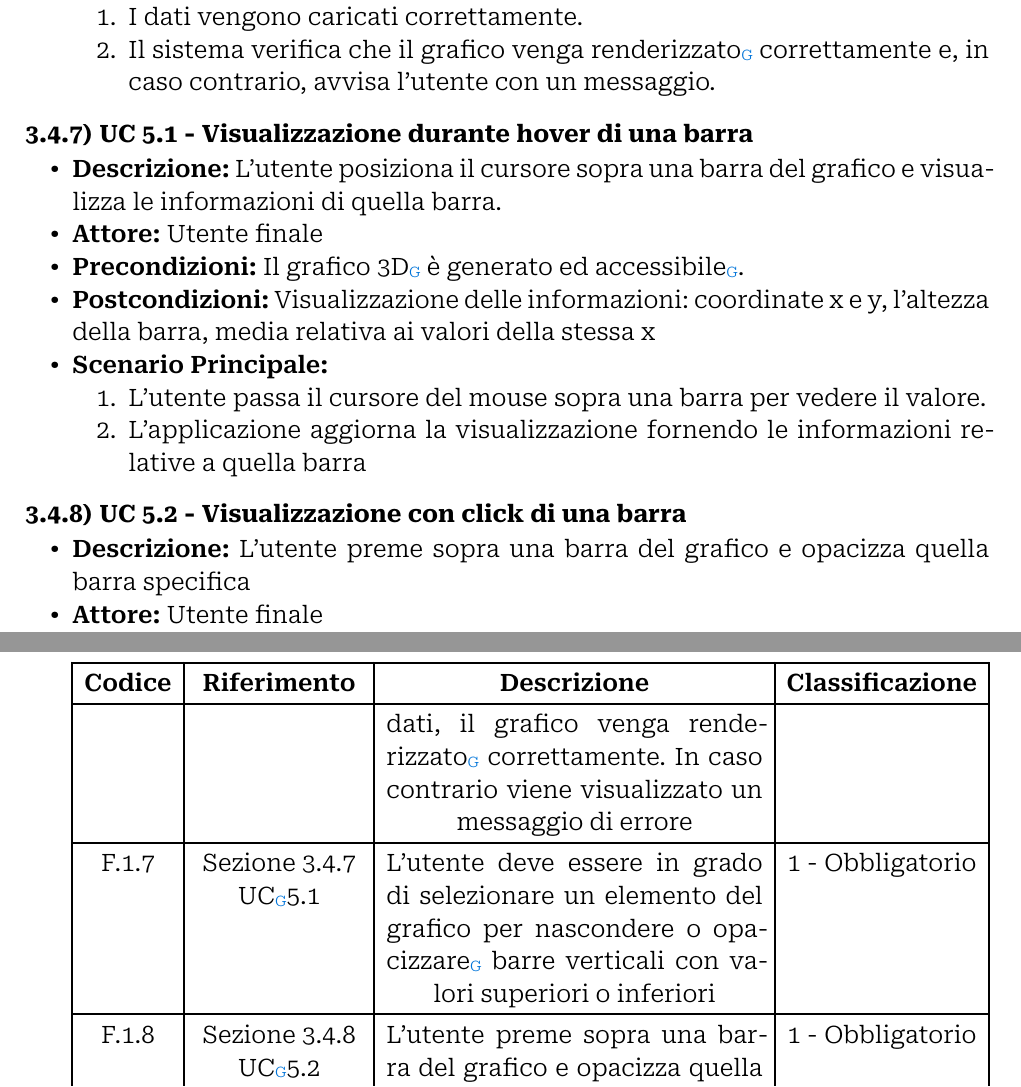
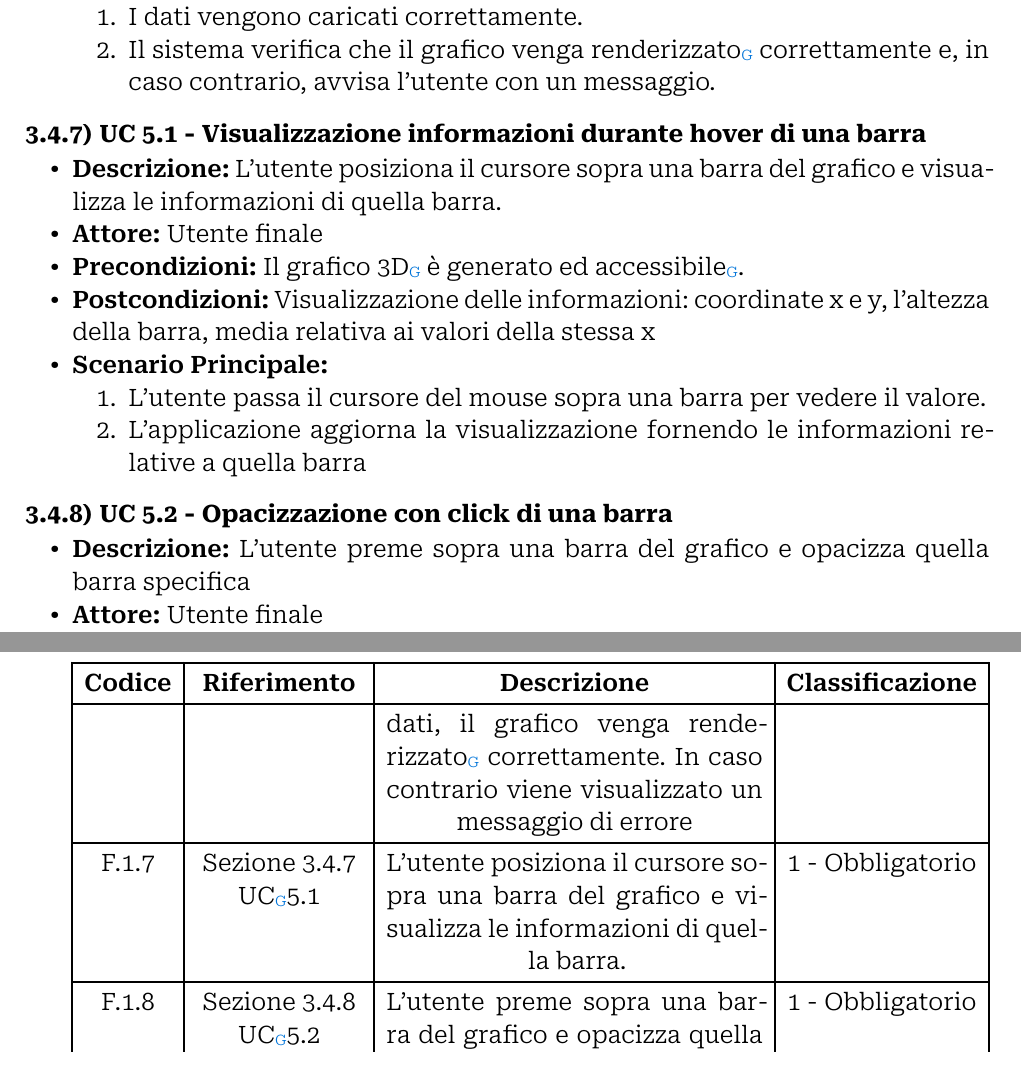
Before and after one commit to Archi7echs-Team/archi7echs-team.github.io, a Typst document (documents/RTB/Esterni/Analisi dei Requisiti.typ): two parts of pages 10 and 14 of 14, joined at a grey line, cut so that both start at the same text. Compiled offline with Typst 0.15.

Commit message:
Fix per revisione

```diff
--- a/documents/RTB/Esterni/Analisi dei Requisiti.typ
+++ b/documents/RTB/Esterni/Analisi dei Requisiti.typ
@@ -177,7 +177,7 @@ Ogni caso d'uso è presentato seguendo la seguente struttura logica:
     + I dati vengono caricati correttamente.
     + Il sistema verifica che il grafico venga #glossario("renderizzato") correttamente e, in caso contrario, avvisa l'utente con un messaggio.
 
-=== UC 5.1 - Visualizzazione durante hover di una barra <uc5.1>
+=== UC 5.1 - Visualizzazione informazioni durante hover di una barra <uc5.1>
 - *Descrizione: * L'utente posiziona il cursore sopra una barra del grafico e visualizza le informazioni di quella barra.
 - *Attore: * Utente finale
 - *Precondizioni: * Il grafico #glossario("3D") è generato ed #glossario("accessibile").
@@ -186,7 +186,7 @@ Ogni caso d'uso è presentato seguendo la seguente struttura logica:
     + L'utente passa il cursore del mouse sopra una barra per vedere il valore.
     + L'applicazione aggiorna la visualizzazione fornendo le informazioni relative a quella barra
 
-=== UC 5.2 - Visualizzazione con click di una barra <uc5.2>
+=== UC 5.2 - Opacizzazione con click di una barra <uc5.2>
 - *Descrizione: * L'utente preme sopra una barra del grafico e opacizza quella barra specifica
 - *Attore: * Utente finale
 - *Precondizioni: * Il grafico #glossario("3D") è generato ed #glossario("accessibile").
@@ -275,7 +275,7 @@ Ogni caso d'uso è presentato seguendo la seguente struttura logica:
     [F.1.4], [@uc2.3 \ #glossario("UC")2.3], [L'utente deve essere in grado di selezionare una sorgente #glossario("SQL") esterna per il reperimento automatico dei dati volto alla generazione e visualizzazione del grafico], [1 - Obbligatorio],
     [F.1.5], [@uc3 \ #glossario("UC")3], [Il sistema controlla che i dati vengano importati correttamente dalla #glossario("sorgente dati") selezionata dall'utente. In caso contrario viene visualizzato un messaggio di errore ], [1 - Obbligatorio],
     [F.1.6], [@uc4 \ #glossario("UC")4], [Il sistema controlla che, una volta caricati correttamente i dati, il grafico venga #glossario("renderizzato") correttamente. In caso contrario viene visualizzato un messaggio di errore ], [1 - Obbligatorio],
-    [F.1.7], [@uc5.1 \ #glossario("UC")5.1], [L'utente deve essere in grado di selezionare un elemento del grafico per nascondere o #glossario("opacizzare") barre verticali con valori superiori o inferiori ], [1 - Obbligatorio],
+    [F.1.7], [@uc5.1 \ #glossario("UC")5.1], [L'utente posiziona il cursore sopra una barra del grafico e visualizza le informazioni di quella barra.], [1 - Obbligatorio],
     [F.1.8], [@uc5.2 \ #glossario("UC")5.2], [L'utente preme sopra una barra del grafico e opacizza quella barra specifica], [1 - Obbligatorio],
     [F.1.9], [@uc6 \ #glossario("UC")6], [L'utente deve essere in grado di ruotare liberamente la visualizzazione del grafico ], [1 - Obbligatorio],
     [F.1.10], [@uc7 \ #glossario("UC")7], [L'utente deve essere in grado di visualizzare solamente una determinata area del grafico per una maggiore comprensione dei dati], [1 - Obbligatorio],
```
